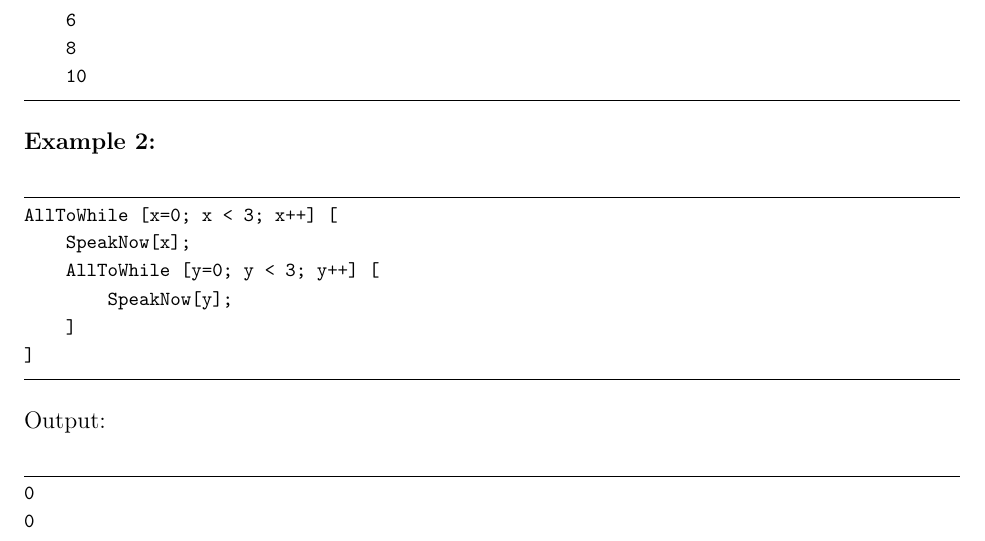
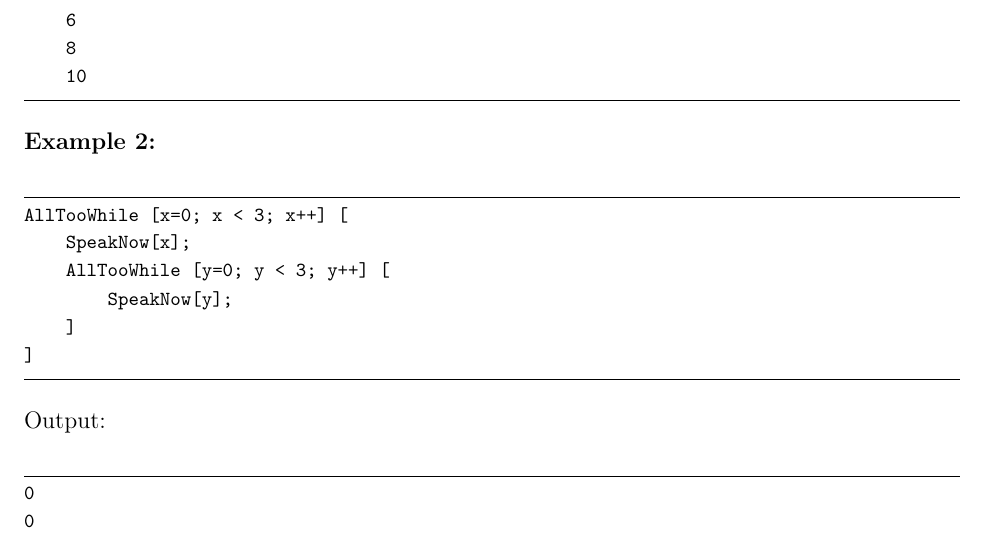
Before and after one commit to dattlab/pl-proposal, a LaTeX document (main.tex, which reads section/iterstatements.tex): part of page 9 of 10, cut so that both start at the same text. Compiled offline with pdfLaTeX.

Commit message:
Fix iter keyword

```diff
--- a/section/iterstatements.tex
+++ b/section/iterstatements.tex
@@ -25,9 +25,9 @@ Output:
 \end{minted}
 \bd{Example 2:}
 \begin{minted}{text}
-AllToWhile [x=0; x < 3; x++] [
+AllTooWhile [x=0; x < 3; x++] [
     SpeakNow[x];
-    AllToWhile [y=0; y < 3; y++] [
+    AllTooWhile [y=0; y < 3; y++] [
         SpeakNow[y];
     ]
 ]
```
Also changed, not shown: section/iterstatements.tex (6 more changed lines).
